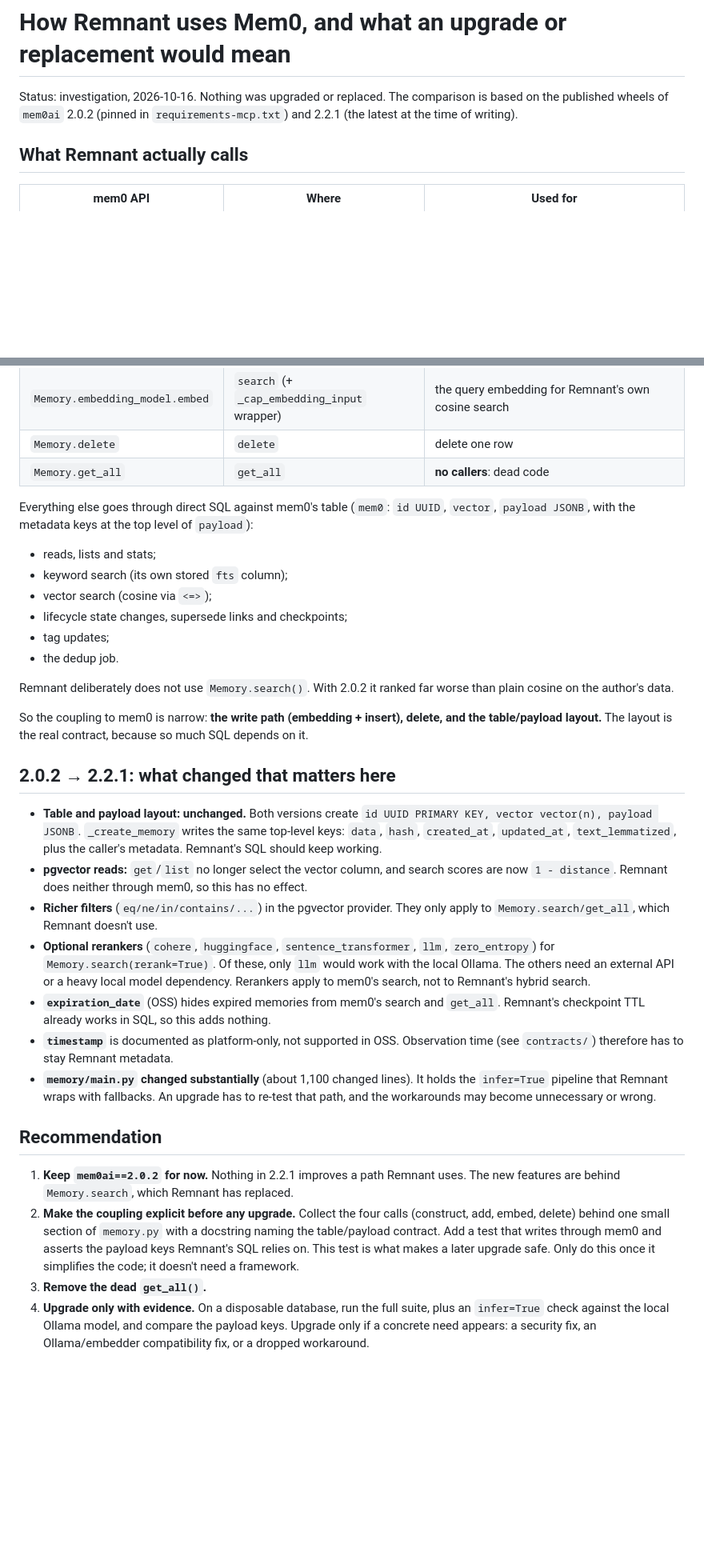
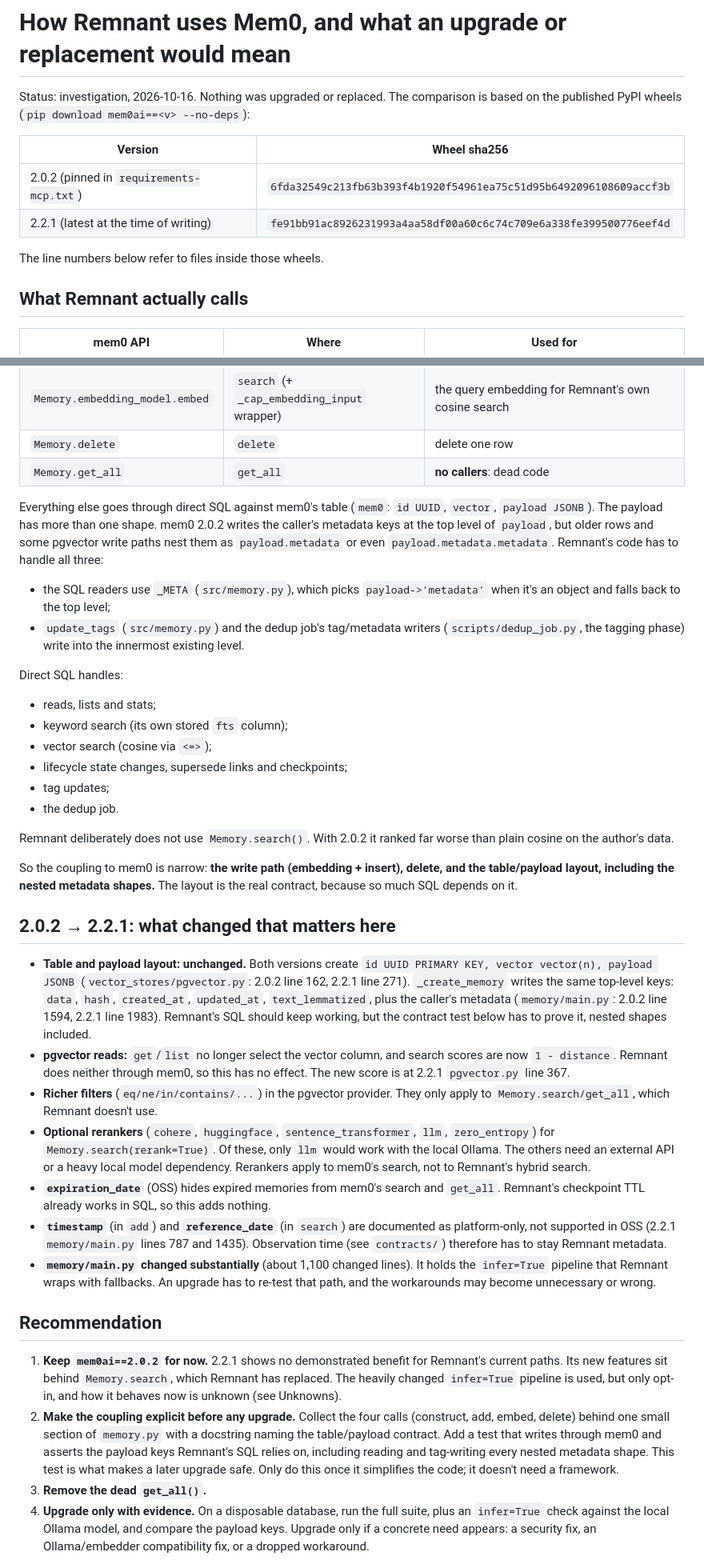
Before and after one commit to janip81/remnant, a Markdown page: docs/mem0-dependency.md, 2 parts joined by grey strips. Shown at 80% size. GitHub-like rendering; blank space fills up the shorter version.

Commit message:
docs(mem0): nested metadata shapes in the contract; reproducible wheel refs; softer claim

```diff
--- a/docs/mem0-dependency.md
+++ b/docs/mem0-dependency.md
@@ -1,8 +1,14 @@
 # How Remnant uses Mem0, and what an upgrade or replacement would mean
 
 Status: investigation, 2026-10-16. Nothing was upgraded or replaced. The comparison
-is based on the published wheels of `mem0ai` 2.0.2 (pinned in
-`requirements-mcp.txt`) and 2.2.1 (the latest at the time of writing).
+is based on the published PyPI wheels (`pip download mem0ai==<v> --no-deps`):
+
+| Version | Wheel sha256 |
+|---------|--------------|
+| 2.0.2 (pinned in `requirements-mcp.txt`) | `6fda32549c213fb63b393f4b1920f54961ea75c51d95b6492096108609accf3b` |
+| 2.2.1 (latest at the time of writing) | `fe91bb91ac8926231993a4aa58df00a60c6c74c709e6a338fe399500776eef4d` |
+
+The line numbers below refer to files inside those wheels.
 
 ## What Remnant actually calls
 
@@ -16,7 +22,18 @@ is based on the published wheels of `mem0ai` 2.0.2 (pinned in
 | `Memory.get_all` | `get_all` | **no callers**: dead code |
 
 Everything else goes through direct SQL against mem0's table (`mem0`: `id UUID`,
-`vector`, `payload JSONB`, with the metadata keys at the top level of `payload`):
+`vector`, `payload JSONB`). The payload has more than one shape. mem0 2.0.2 writes the
+caller's metadata keys at the top level of `payload`, but older rows and some
+pgvector write paths nest them as `payload.metadata` or even
+`payload.metadata.metadata`. Remnant's code has to handle all three:
+
+- the SQL readers use `_META` (`src/memory.py`), which picks `payload->'metadata'`
+  when it's an object and falls back to the top level;
+- `update_tags` (`src/memory.py`) and the dedup job's tag/metadata writers
+  (`scripts/dedup_job.py`, the tagging phase) write into the innermost existing
+  level.
+
+Direct SQL handles:
 
 - reads, lists and stats;
 - keyword search (its own stored `fts` column);
@@ -29,18 +46,20 @@ Remnant deliberately does not use `Memory.search()`. With 2.0.2 it ranked far wo
 than plain cosine on the author's data.
 
 So the coupling to mem0 is narrow: **the write path (embedding + insert), delete,
-and the table/payload layout.** The layout is the real contract, because so much
-SQL depends on it.
+and the table/payload layout, including the nested metadata shapes.** The layout is
+the real contract, because so much SQL depends on it.
 
 ## 2.0.2 → 2.2.1: what changed that matters here
 
 - **Table and payload layout: unchanged.** Both versions create `id UUID PRIMARY KEY,
-  vector vector(n), payload JSONB`. `_create_memory` writes the same top-level keys:
-  `data`, `hash`, `created_at`, `updated_at`, `text_lemmatized`, plus the caller's
-  metadata. Remnant's SQL should keep working.
+  vector vector(n), payload JSONB` (`vector_stores/pgvector.py`: 2.0.2 line 162,
+  2.2.1 line 271). `_create_memory` writes the same top-level keys: `data`, `hash`,
+  `created_at`, `updated_at`, `text_lemmatized`, plus the caller's metadata
+  (`memory/main.py`: 2.0.2 line 1594, 2.2.1 line 1983). Remnant's SQL should keep
+  working, but the contract test below has to prove it, nested shapes included.
 - **pgvector reads:** `get`/`list` no longer select the vector column, and search
   scores are now `1 - distance`. Remnant does neither through mem0, so this has no
-  effect.
+  effect. The new score is at 2.2.1 `pgvector.py` line 367.
 - **Richer filters** (`eq/ne/in/contains/...`) in the pgvector provider. They only
   apply to `Memory.search/get_all`, which Remnant doesn't use.
 - **Optional rerankers** (`cohere`, `huggingface`, `sentence_transformer`, `llm`,
@@ -49,20 +68,24 @@ SQL depends on it.
   dependency. Rerankers apply to mem0's search, not to Remnant's hybrid search.
 - **`expiration_date`** (OSS) hides expired memories from mem0's search and
   `get_all`. Remnant's checkpoint TTL already works in SQL, so this adds nothing.
-- **`timestamp`** is documented as platform-only, not supported in OSS. Observation
-  time (see `contracts/`) therefore has to stay Remnant metadata.
+- **`timestamp`** (in `add`) and **`reference_date`** (in `search`) are documented as
+  platform-only, not supported in OSS (2.2.1 `memory/main.py` lines 787 and 1435).
+  Observation time (see `contracts/`) therefore has to stay Remnant metadata.
 - **`memory/main.py` changed substantially** (about 1,100 changed lines). It holds
   the `infer=True` pipeline that Remnant wraps with fallbacks. An upgrade has to
   re-test that path, and the workarounds may become unnecessary or wrong.
 
 ## Recommendation
 
-1. **Keep `mem0ai==2.0.2` for now.** Nothing in 2.2.1 improves a path Remnant
-   uses. The new features are behind `Memory.search`, which Remnant has replaced.
+1. **Keep `mem0ai==2.0.2` for now.** 2.2.1 shows no demonstrated benefit for
+   Remnant's current paths. Its new features sit behind `Memory.search`, which
+   Remnant has replaced. The heavily changed `infer=True` pipeline is used, but only
+   opt-in, and how it behaves now is unknown (see Unknowns).
 2. **Make the coupling explicit before any upgrade.** Collect the four calls
    (construct, add, embed, delete) behind one small section of `memory.py` with a
    docstring naming the table/payload contract. Add a test that writes through mem0
-   and asserts the payload keys Remnant's SQL relies on. This test is what makes a
+   and asserts the payload keys Remnant's SQL relies on, including reading and
+   tag-writing every nested metadata shape. This test is what makes a
    later upgrade safe. Only do this once it simplifies the code; it doesn't need a
    framework.
 3. **Remove the dead `get_all()`.**
```
